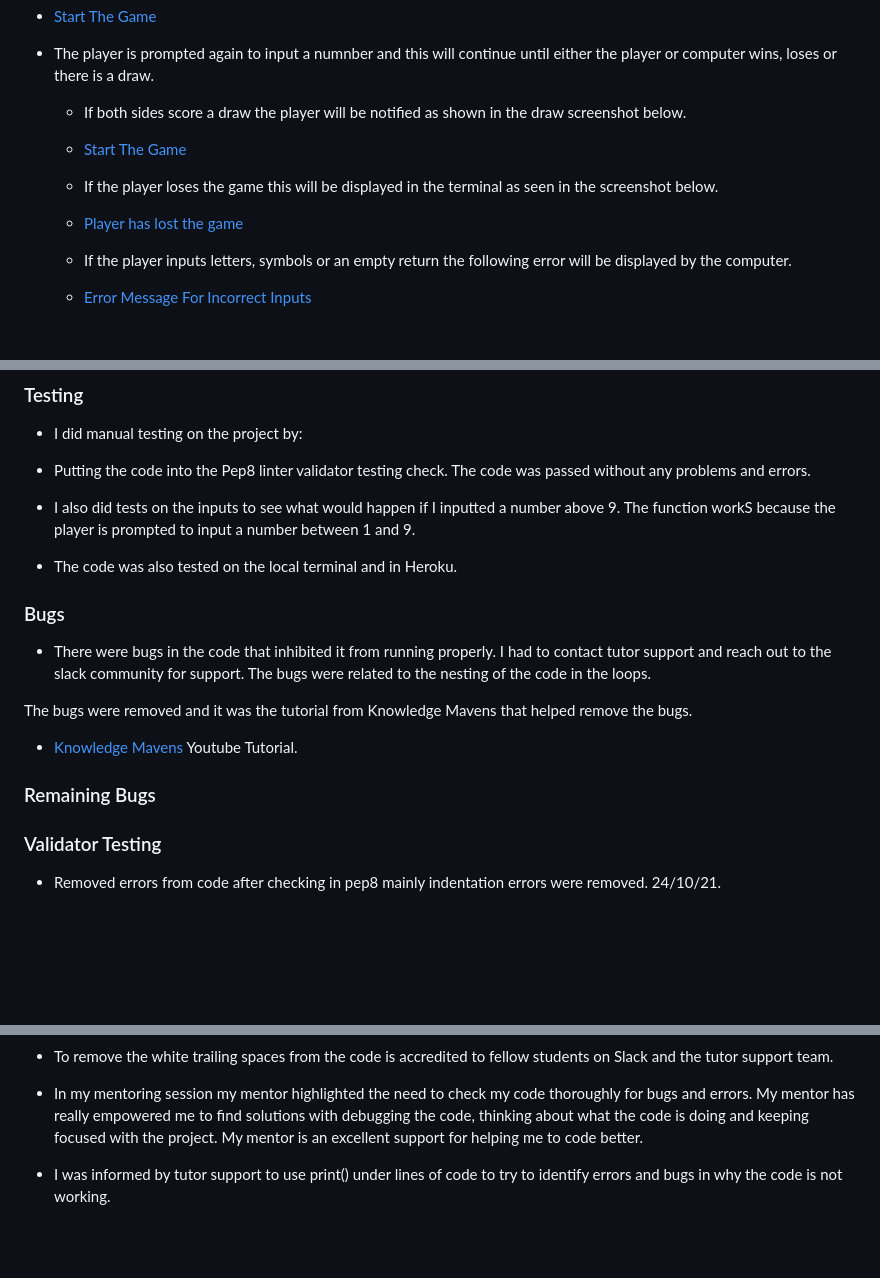
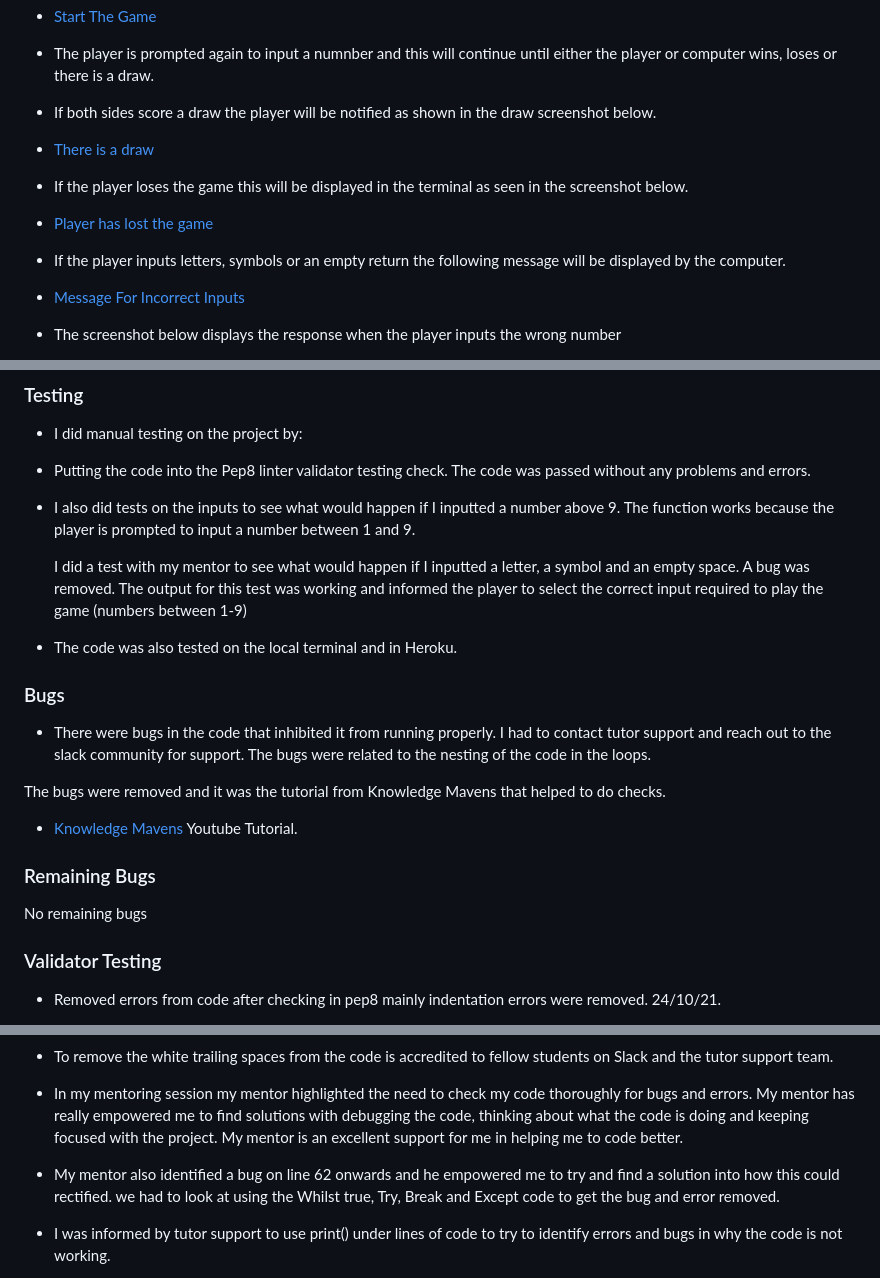
Before and after one commit to sundeepbassi/fun-ships, a Markdown page: README.md, 3 parts joined by grey strips. Rendered like a GitHub page; blank space fills up the shorter version.

Commit message:
Add check readme and code file

```diff
--- a/README.md
+++ b/README.md
@@ -59,16 +51,17 @@
 - The player is prompted again to input a numnber and this will continue until either the player or computer wins,
   loses or there is a draw.
 
-  - If both sides score a draw the player will be notified as shown in the draw screenshot below.
+- If both sides score a draw the player will be notified as shown in the draw screenshot below.
 
-  - [Start The Game](assets/screenshots/draw.png)
+- [There is a draw](assets/screenshots/draw.png)
 
-  - If the player loses the game this will be displayed in the terminal as seen in the screenshot below.
+- If the player loses the game this will be displayed in the terminal as seen in the screenshot below.
 
-  - [Player has lost the game](assets/screenshots/lost.png)
+- [Player has lost the game](assets/screenshots/lost.png)
 
-  - If the player inputs letters, symbols or an empty return the following error will be displayed by the computer.
+- If the player inputs letters, symbols or an empty return the following message will be displayed by the computer.
 
-  - [Error Message For Incorrect Inputs](assets/screenshots/error.png)
+- [Message For Incorrect Inputs](assets/screenshots/inputreq.png)
 
+- The screenshot below displays the response when the player inputs the wrong number
 
@@ -98,8 +90,10 @@ There is a choice to put in a number between 1 to 9.
 
 - Putting the code into the Pep8 linter validator testing check.  The code was passed without any problems and errors.
 
-- I also did tests on the inputs to see what would happen if I inputted a number above 9. The function workS because
+- I also did tests on the inputs to see what would happen if I inputted a number above 9. The function works because
   the player is prompted to input a number between 1 and 9.
+
+  I did a test with my mentor to see what would happen if I inputted a letter, a symbol and an empty space.  A bug was removed. The output for this test was working and informed the player to select the correct input required to play the game (numbers between 1-9)
 
 - The code was also tested on the local terminal and in Heroku.
 
@@ -107,10 +101,9 @@ There is a choice to put in a number between 1 to 9.
 
 ###  Bugs
 
-- There were bugs in the code that inhibited it from running properly.  I had to contact tutor support and reach out
-to the slack community for support. The bugs were related to the nesting of the code in the loops.
+- There were bugs in the code that inhibited it from running properly.  I had to contact tutor support and reach out to the slack community for support. The bugs were related to the nesting of the code in the loops.
 
-The bugs were removed and it was the tutorial from Knowledge Mavens that helped remove the bugs.
+The bugs were removed and it was the tutorial from Knowledge Mavens that helped to do checks.
 
 - [Knowledge Mavens](https://www.youtube.com/watch?v=oe0kIt3kE2g&t=3s) Youtube Tutorial.
 
@@ -119,7 +112,7 @@ The bugs were removed and it was the tutorial from Knowledge Mavens that helped
 
 ###  Remaining Bugs
 
-
+No remaining bugs
 
 ###  Validator Testing
 
@@ -238,7 +233,10 @@ The bugs were removed and it was the tutorial from Knowledge Mavens that helped
 
 - In my mentoring session my mentor highlighted the need to check my code thoroughly for bugs and errors.  My mentor has really
   empowered me to find solutions with debugging the code, thinking about what the code is doing and keeping focused with the
-  project. My mentor is an excellent support for helping me to code better.
+  project. My mentor is an excellent support for me in helping me to code better.
+
+- My mentor also identified a bug on line 62 onwards and he empowered me to try and find a solution into how this could rectified.
+  we had to look at using the Whilst true, Try, Break and Except code to get the bug and error removed.
 
 - I was informed by tutor support to use print() under lines of code to try to identify errors and bugs in why the code
   is not working.
```
Also changed, not shown: other parts of README.md (+4 -11 lines), assets/screenshots/inputreq.png (added), 1 other file.
